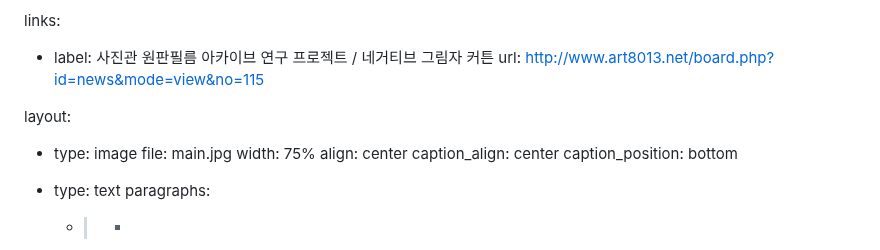
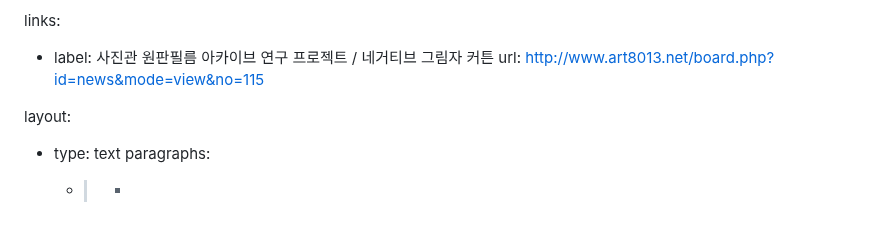
Before and after one commit to byunjaekyu/byunjaekyu.github.io, a Markdown page: works/2025-retouching/info.md, the part around the change. Rendered like a GitHub page; blank space fills up the shorter version.

```diff
--- a/works/2025-retouching/info.md
+++ b/works/2025-retouching/info.md
@@ -51,13 +51,6 @@ links:
     url: http://www.art8013.net/board.php?id=news&mode=view&no=115
 
 layout:
-  - type: image
-    file: main.jpg
-    width: 75%
-    align: center
-    caption_align: center
-    caption_position: bottom
-
   - type: text
     paragraphs:
       - >-
```
